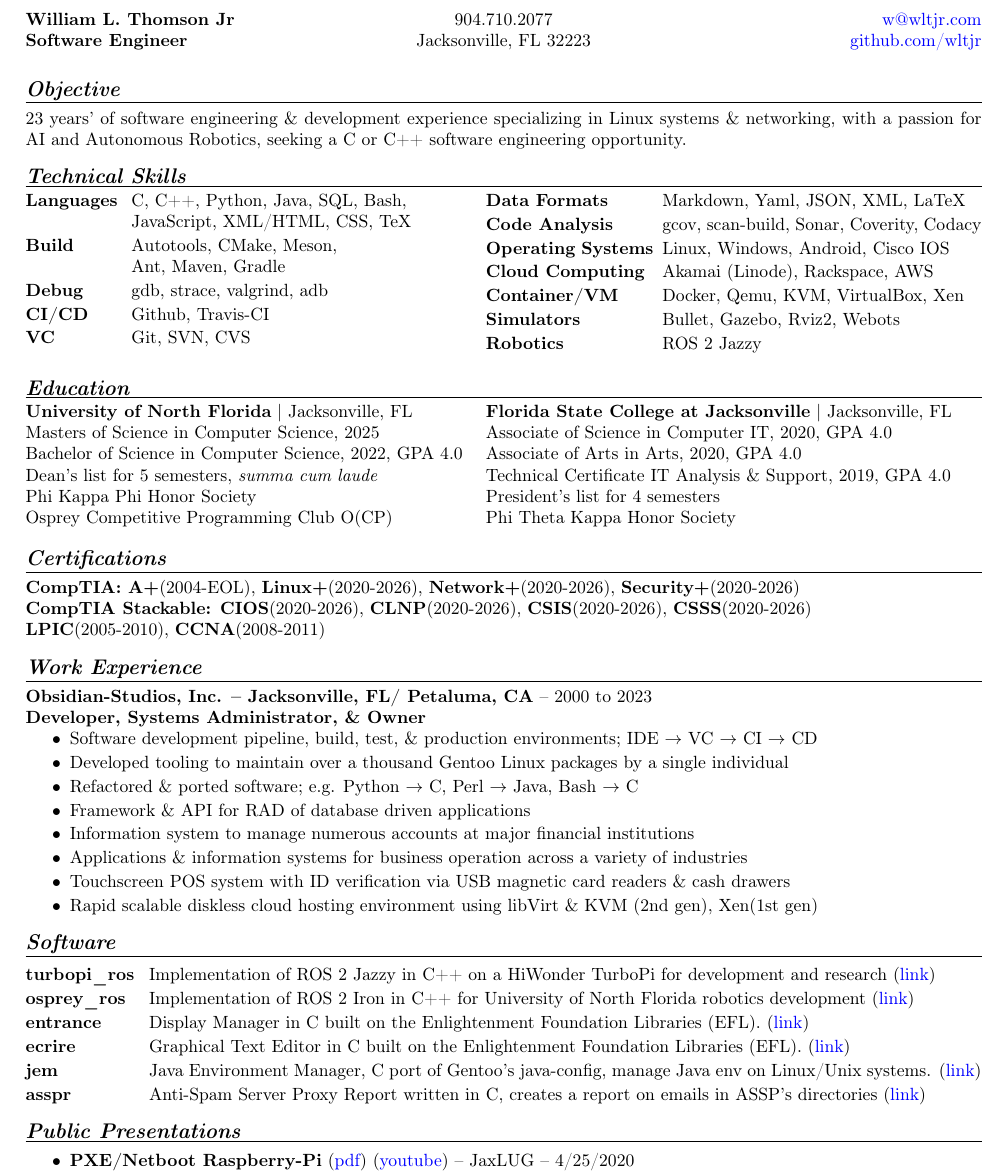
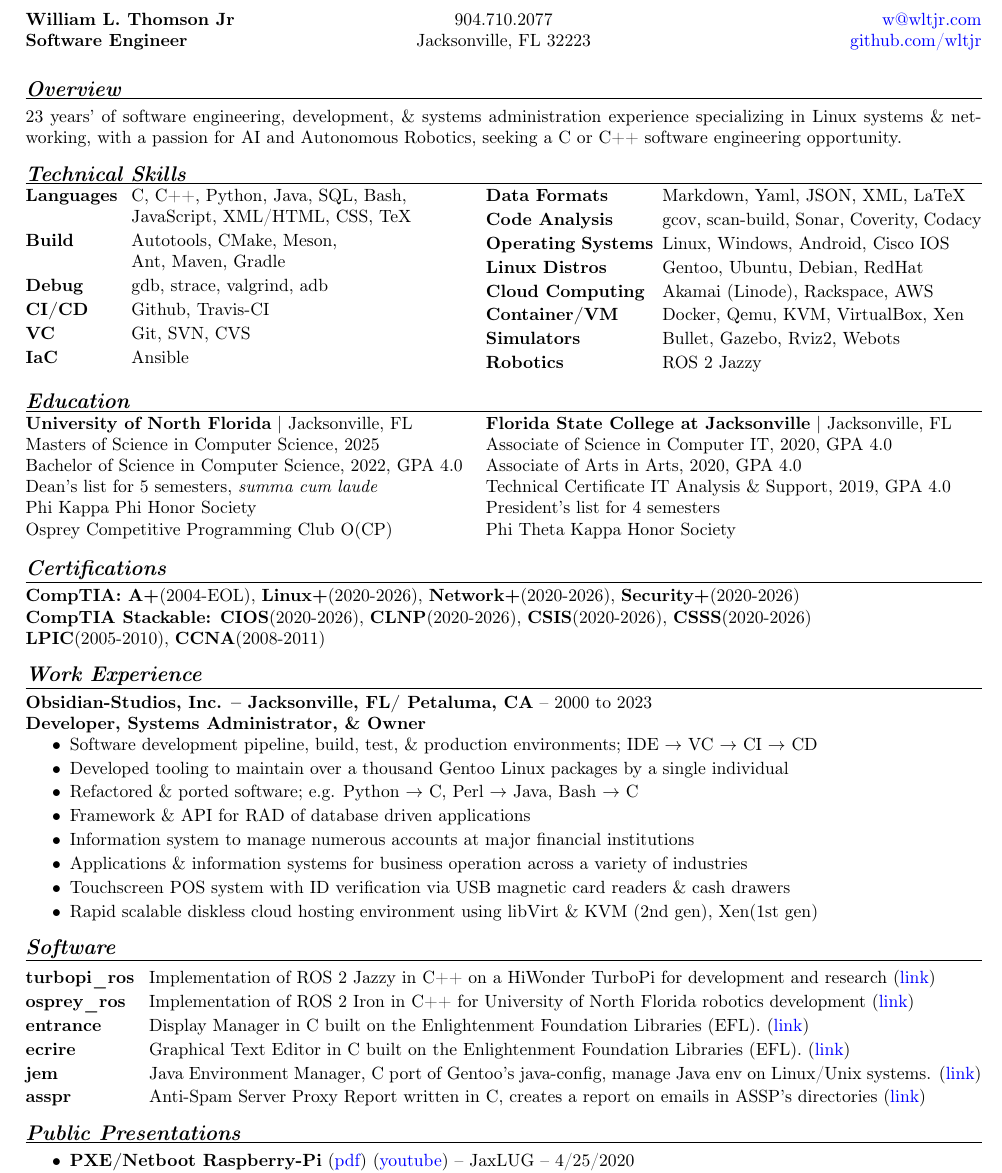
Before and after one commit to wltjr/resume, a LaTeX CV (William_L_Thomson_Jr_Resume.tex): part of the page, cut so that both start at the same text. Compiled offline with pdfLaTeX.

Commit message:
William_L_Thomson_Jr_Resume.tex: Updated resume, minor modifications

```diff
--- a/William_L_Thomson_Jr_Resume.tex
+++ b/William_L_Thomson_Jr_Resume.tex
@@ -41,9 +41,9 @@
 
 \setlength\parindent{0pt}
 
-\section*{Objective}
-23 years’ of software engineering \& development experience specializing in Linux systems
-\& networking, with a passion for AI and Autonomous Robotics, seeking a C or C++ software engineering opportunity.
+\section*{Overview}
+23 years’ of software engineering, development, \& systems administration experience specializing in
+Linux systems \& networking, with a passion for AI and Autonomous Robotics, seeking a C or C++ software engineering opportunity.
 
 
 \section*{Technical Skills}
@@ -56,12 +56,14 @@
   \item [Debug] gdb, strace, valgrind, adb
   \item [CI/CD] Github, Travis-CI
   \item [VC] Git, SVN, CVS
+  \item [IaC] Ansible
 \end{description}
 \columnbreak
 \begin{description}[style=multiline,leftmargin=10em]
   \item [Data Formats] Markdown, Yaml, JSON, XML, LaTeX
   \item [Code Analysis] gcov, scan-build, Sonar, Coverity, Codacy
   \item [Operating Systems] Linux, Windows, Android, Cisco IOS
+  \item [Linux Distros] Gentoo, Ubuntu, Debian, RedHat
   \item [Cloud Computing] Akamai (Linode), Rackspace, AWS
   \item [Container/VM] Docker, Qemu, KVM, VirtualBox, Xen
   \item [Simulators] Bullet, Gazebo, Rviz2, Webots
@@ -69,6 +71,7 @@
 \end{description}
 \end{multicols}
 
+\vspace{-1em}
 \section*{Education}
 \vspace{-1.5em}
 \setlength{\columnsep}{-2em}
```
